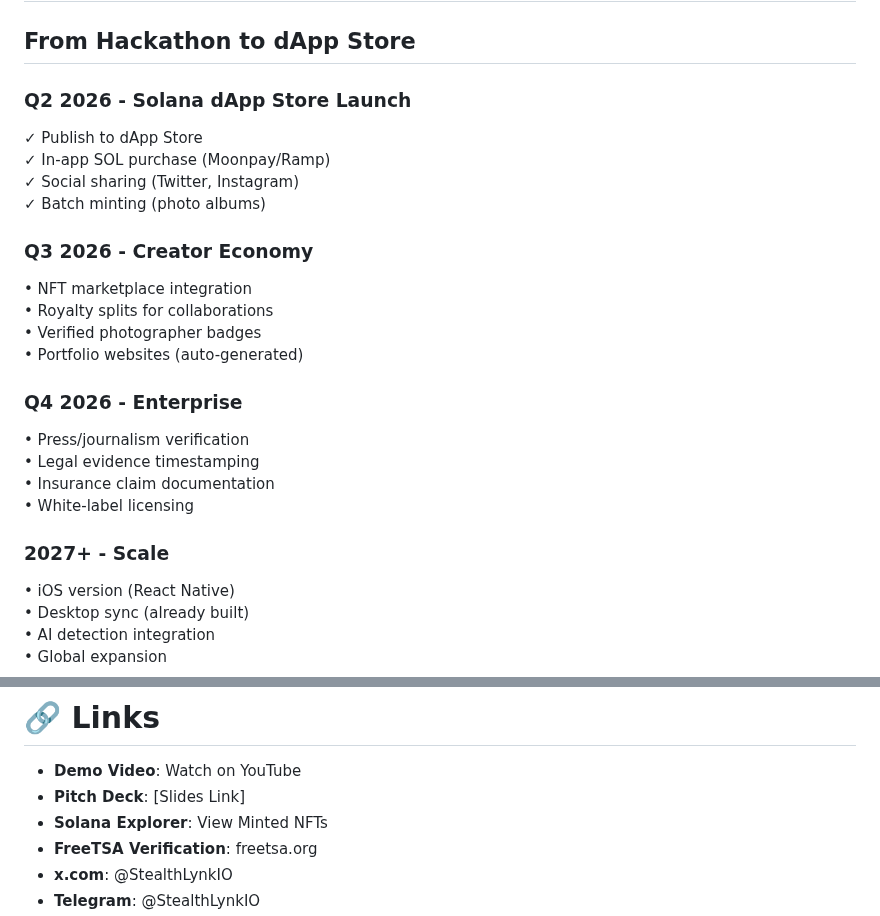
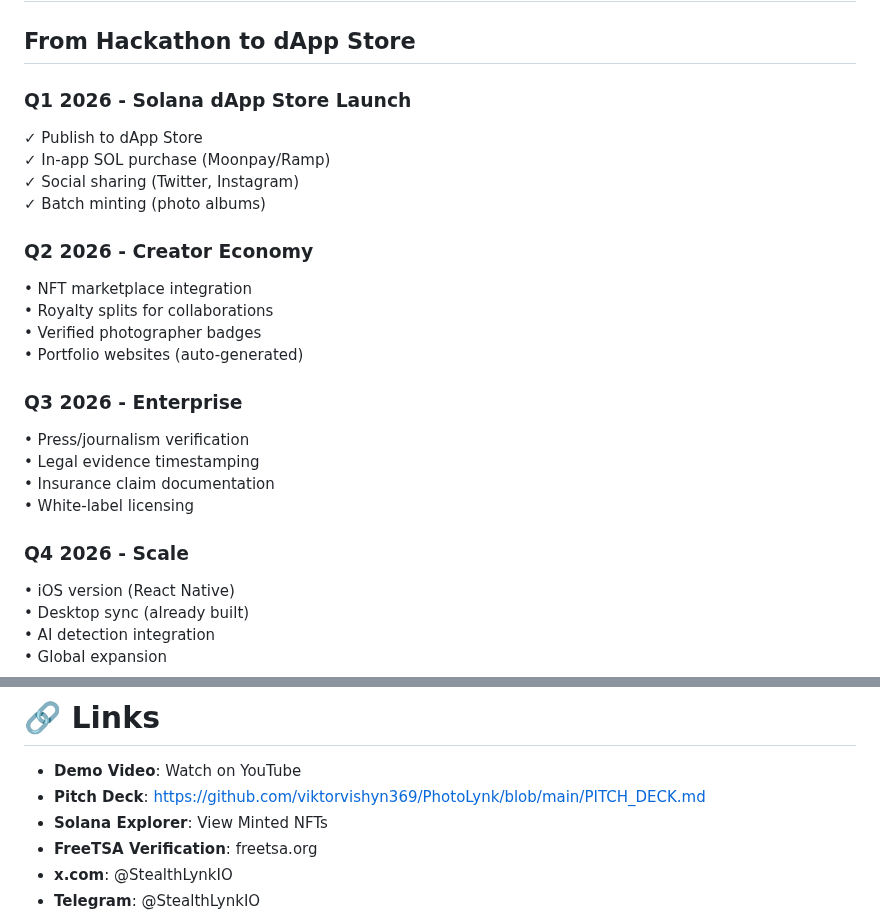
Before and after one commit to viktorvishyn369/PhotoLynk-iOS-Android, a Markdown page: PITCH_DECK.md, 2 parts joined by grey strips. Rendered like a GitHub page.

Commit message:
docs: fix pitch deck link and roadmap timeline (launch in Q1 2026)

```diff
--- a/PITCH_DECK.md
+++ b/PITCH_DECK.md
@@ -200,25 +200,25 @@
 
 ## From Hackathon to dApp Store
 
-### Q2 2026 - Solana dApp Store Launch
+### Q1 2026 - Solana dApp Store Launch
 ✓ Publish to dApp Store
 ✓ In-app SOL purchase (Moonpay/Ramp)
 ✓ Social sharing (Twitter, Instagram)
 ✓ Batch minting (photo albums)
 
-### Q3 2026 - Creator Economy
+### Q2 2026 - Creator Economy
 • NFT marketplace integration
 • Royalty splits for collaborations
 • Verified photographer badges
 • Portfolio websites (auto-generated)
 
-### Q4 2026 - Enterprise
+### Q3 2026 - Enterprise
 • Press/journalism verification
 • Legal evidence timestamping
 • Insurance claim documentation
 • White-label licensing
 
-### 2027+ - Scale
+### Q4 2026 - Scale
 • iOS version (React Native)
 • Desktop sync (already built)
 • AI detection integration
@@ -298,7 +298,7 @@ https://github.com/viktorvishyn369/PhotoLynk-Solana-Mobile
 
 # 🔗 Links
 - **Demo Video**: Watch on YouTube
-- **Pitch Deck**: [Slides Link]
+- **Pitch Deck**: https://github.com/viktorvishyn369/PhotoLynk/blob/main/PITCH_DECK.md
 - **Solana Explorer**: View Minted NFTs
 - **FreeTSA Verification**: freetsa.org
 - **x.com**: @StealthLynkIO
```
